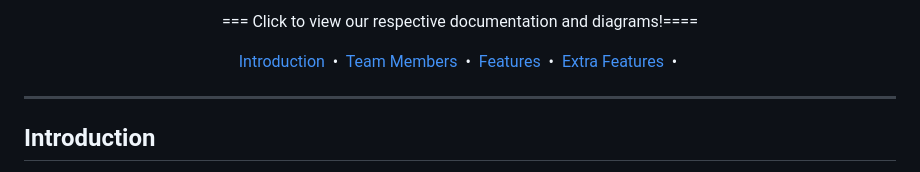
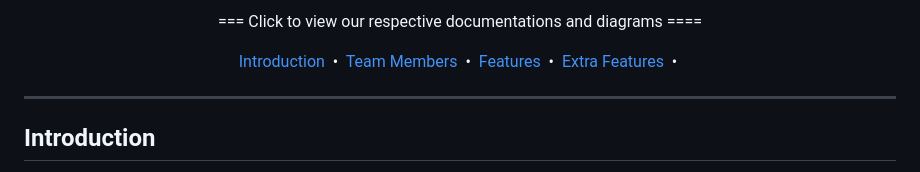
Before and after one commit to advnat22/SC2002, a Markdown page: README.md, the part around the change printed below. Rendered like a GitHub page.

```diff
--- a/README.md
+++ b/README.md
@@ -12,6 +11,6 @@
 
 
-=== Click to view our respective documentation and diagrams!====
+=== Click to view our respective documentations and diagrams ====
 
 <p align="center">
 <a href="#introduction">Introduction</a> &nbsp;&bull;&nbsp;
```
Also changed, not shown: other parts of README.md (+3 -4 lines).
